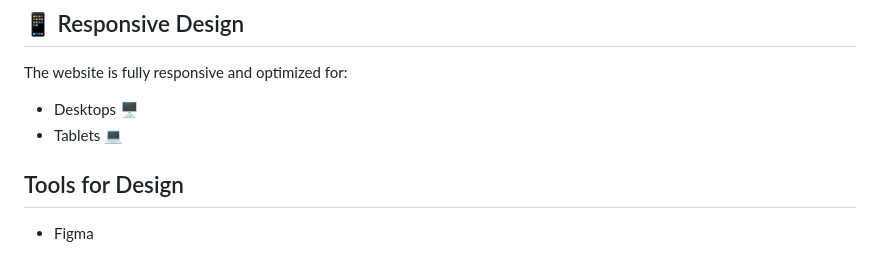
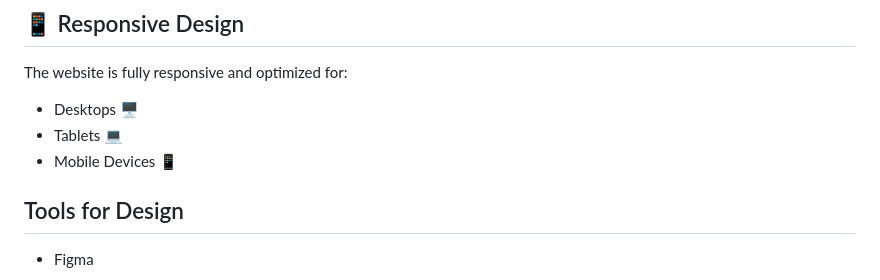
Before and after one commit to rafey581/Abdul-Rafey-Professional-Portfolio-Web-Development-Sahiwal.github.io, a Markdown page: README.md, the part around the change. Rendered like a GitHub page.

Commit message:
adding mobile responsive in readme file

```diff
--- a/README.md
+++ b/README.md
@@ -82,6 +82,8 @@ The goal of this website is to demonstrate technical expertise, creative design,
 The website is fully responsive and optimized for:
 - Desktops 🖥️
 - Tablets 💻
+- Mobile Devices 📱
+
 ## Tools for Design
 - Figma
 
```
